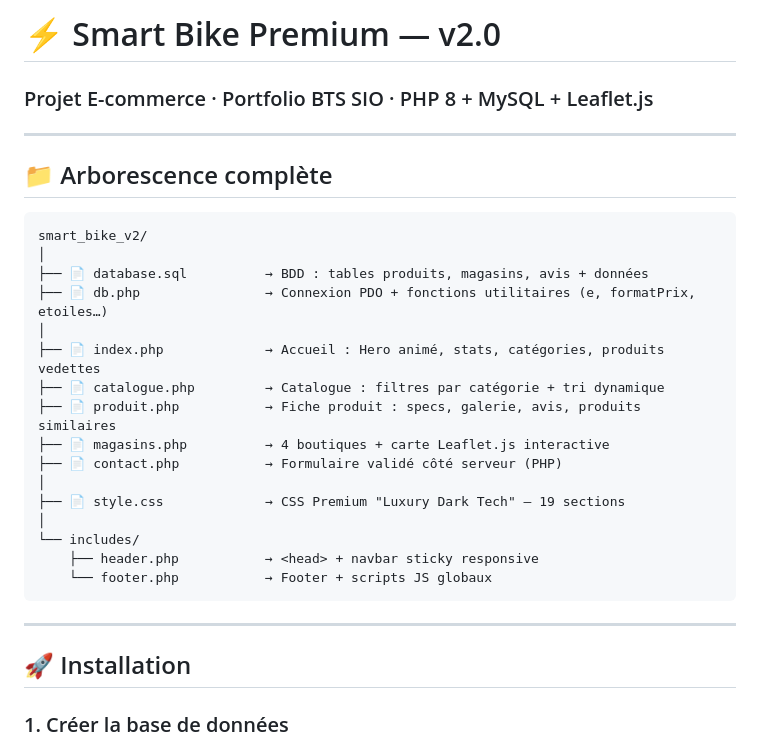
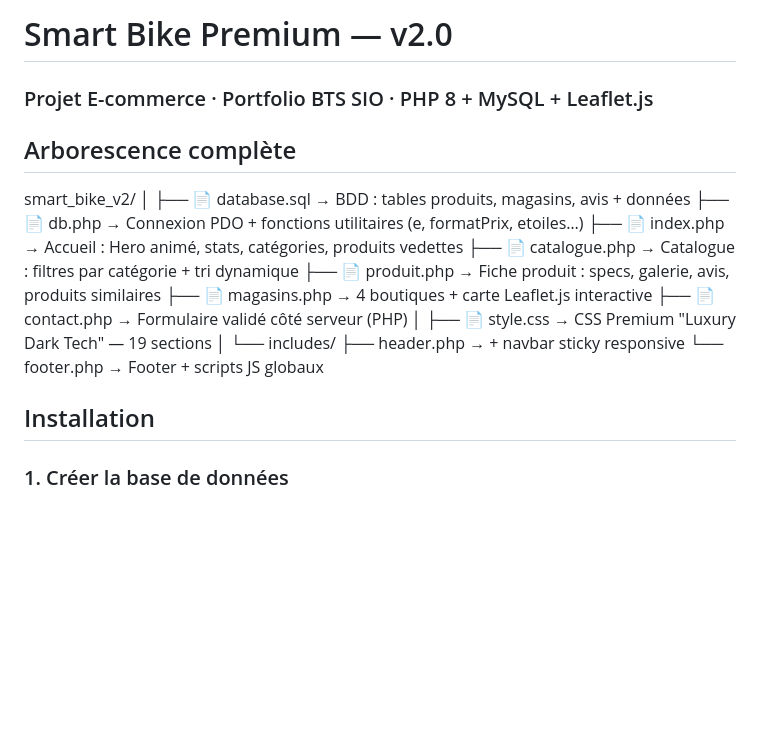
Before and after one commit to chedi0455Q/smart_bike-, a Markdown page: README.md, the part around one of its changes. Rendered like a GitHub page; blank space fills up the shorter version.

````diff
--- a/README.md
+++ b/README.md
@@ -1,16 +1,11 @@
-# ⚡ Smart Bike Premium — v2.0
+#  Smart Bike Premium — v2.0
 ### Projet E-commerce · Portfolio BTS SIO · PHP 8 + MySQL + Leaflet.js
+##  Arborescence complète
 
----
-
-## 📁 Arborescence complète
-
-```
 smart_bike_v2/
 │
 ├── 📄 database.sql          → BDD : tables produits, magasins, avis + données
 ├── 📄 db.php                → Connexion PDO + fonctions utilitaires (e, formatPrix, etoiles…)
-│
 ├── 📄 index.php             → Accueil : Hero animé, stats, catégories, produits vedettes
 ├── 📄 catalogue.php         → Catalogue : filtres par catégorie + tri dynamique
 ├── 📄 produit.php           → Fiche produit : specs, galerie, avis, produits similaires
@@ -22,11 +17,9 @@ smart_bike_v2/
 └── includes/
     ├── header.php           → <head> + navbar sticky responsive
     └── footer.php           → Footer + scripts JS globaux
-```
 
----
 
-## 🚀 Installation
+## Installation
 
 ### 1. Créer la base de données
 1. Lancer **XAMPP** → démarrer Apache + MySQL
````
Also changed, not shown: other parts of README.md (+5 -7 lines).
